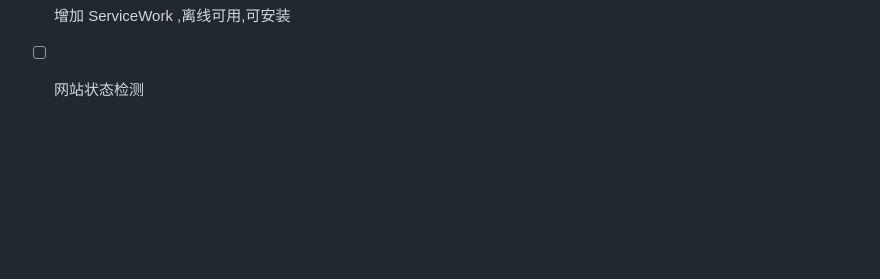
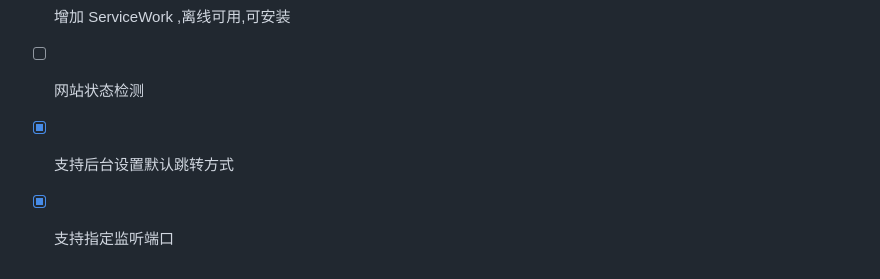
Before and after one commit to Mereithhh/van-nav, a Markdown page: README.md, the part around the change. Drawn GitHub-style; blank space fills up the shorter version.

Commit message:
docs: update

```diff
--- a/README.md
+++ b/README.md
@@ -146,3 +146,5 @@ sudo systemctl daemon-reload && sudo systemctl enable --now VanNav.service
 - [ ] 国际化
 - [x] 增加 ServiceWork ,离线可用,可安装
 - [ ] 网站状态检测
+- [x] 支持后台设置默认跳转方式
+- [x] 支持指定监听端口
```
